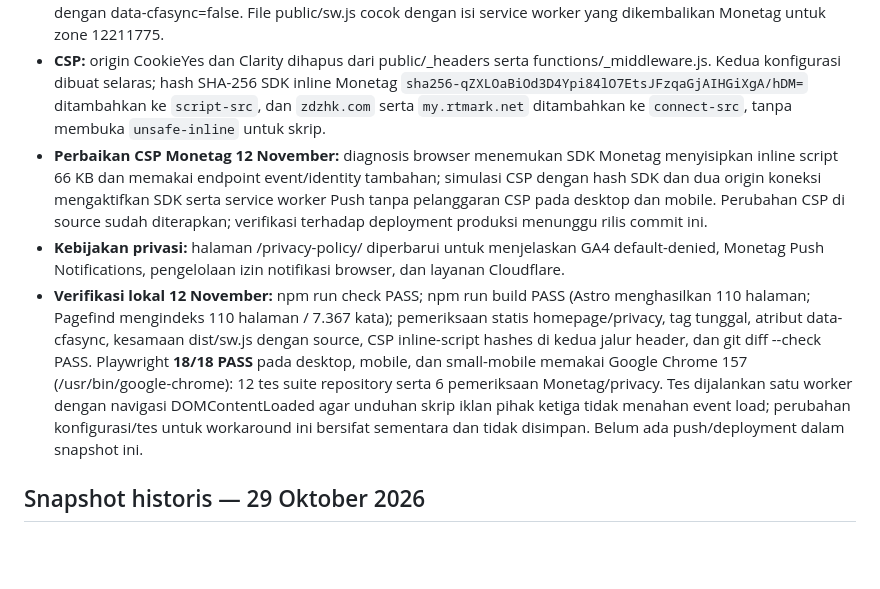
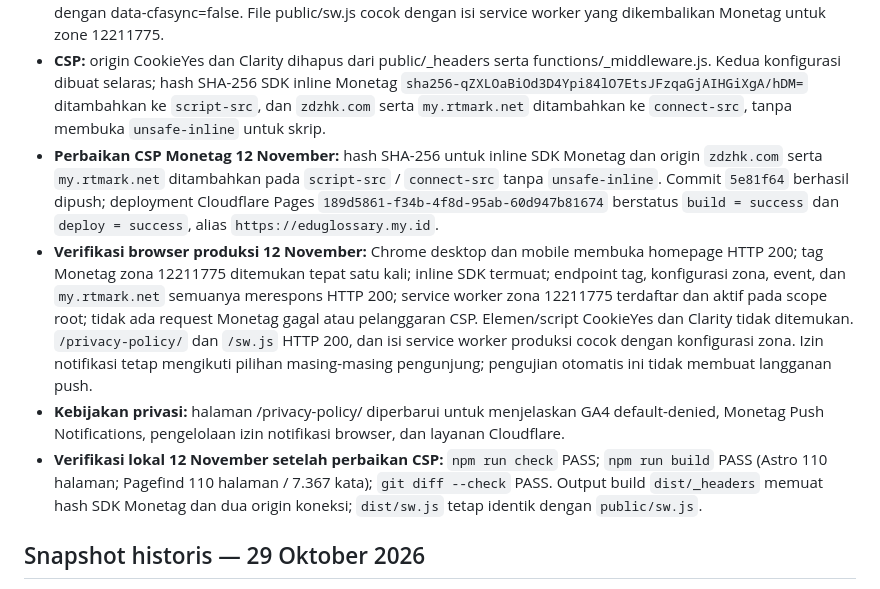
Before and after one commit to KDS-boop/edu-glossary, a Markdown page: docs/PROJECT_STATUS.md, the part around the change. Drawn GitHub-style; blank space fills up the shorter version.

Commit message:
docs: record Monetag CSP production verification

```diff
--- a/docs/PROJECT_STATUS.md
+++ b/docs/PROJECT_STATUS.md
@@ -7,9 +7,10 @@
 - **GA4:** Google tag langsung dipertahankan tanpa GTM. Google Consent Mode menetapkan analytics/ad storage ke denied secara default; pengukuran yang dikirim bersifat cookieless. Event pencarian Pagefind hanya mengirim jenis event dan panjang query, bukan teks pencarian.
 - **Monetag:** API akun mengembalikan situs eduglossary.my.id (site ID 3565605) dan zona EduGlossary Push (zone ID 12211775, direction_id=61). Tag https://5gvci.com/act/files/tag.min.js?z=12211775 dipasang di bagian atas head dengan data-cfasync=false. File public/sw.js cocok dengan isi service worker yang dikembalikan Monetag untuk zone 12211775.
 - **CSP:** origin CookieYes dan Clarity dihapus dari public/_headers serta functions/_middleware.js. Kedua konfigurasi dibuat selaras; hash SHA-256 SDK inline Monetag `sha256-qZXLOaBiOd3D4Ypi84lO7EtsJFzqaGjAIHGiXgA/hDM=` ditambahkan ke `script-src`, dan `zdzhk.com` serta `my.rtmark.net` ditambahkan ke `connect-src`, tanpa membuka `unsafe-inline` untuk skrip.
-- **Perbaikan CSP Monetag 12 November:** diagnosis browser menemukan SDK Monetag menyisipkan inline script 66 KB dan memakai endpoint event/identity tambahan; simulasi CSP dengan hash SDK dan dua origin koneksi mengaktifkan SDK serta service worker Push tanpa pelanggaran CSP pada desktop dan mobile. Perubahan CSP di source sudah diterapkan; verifikasi terhadap deployment produksi menunggu rilis commit ini.
+- **Perbaikan CSP Monetag 12 November:** hash SHA-256 untuk inline SDK Monetag dan origin `zdzhk.com` serta `my.rtmark.net` ditambahkan pada `script-src` / `connect-src` tanpa `unsafe-inline`. Commit `5e81f64` berhasil dipush; deployment Cloudflare Pages `189d5861-f34b-4f8d-95ab-60d947b81674` berstatus `build = success` dan `deploy = success`, alias `https://eduglossary.my.id`.
+- **Verifikasi browser produksi 12 November:** Chrome desktop dan mobile membuka homepage HTTP 200; tag Monetag zona 12211775 ditemukan tepat satu kali; inline SDK termuat; endpoint tag, konfigurasi zona, event, dan `my.rtmark.net` semuanya merespons HTTP 200; service worker zona 12211775 terdaftar dan aktif pada scope root; tidak ada request Monetag gagal atau pelanggaran CSP. Elemen/script CookieYes dan Clarity tidak ditemukan. `/privacy-policy/` dan `/sw.js` HTTP 200, dan isi service worker produksi cocok dengan konfigurasi zona. Izin notifikasi tetap mengikuti pilihan masing-masing pengunjung; pengujian otomatis ini tidak membuat langganan push.
 - **Kebijakan privasi:** halaman /privacy-policy/ diperbarui untuk menjelaskan GA4 default-denied, Monetag Push Notifications, pengelolaan izin notifikasi browser, dan layanan Cloudflare.
-- **Verifikasi lokal 12 November:** npm run check PASS; npm run build PASS (Astro menghasilkan 110 halaman; Pagefind mengindeks 110 halaman / 7.367 kata); pemeriksaan statis homepage/privacy, tag tunggal, atribut data-cfasync, kesamaan dist/sw.js dengan source, CSP inline-script hashes di kedua jalur header, dan git diff --check PASS. Playwright **18/18 PASS** pada desktop, mobile, dan small-mobile memakai Google Chrome 157 (/usr/bin/google-chrome): 12 tes suite repository serta 6 pemeriksaan Monetag/privacy. Tes dijalankan satu worker dengan navigasi DOMContentLoaded agar unduhan skrip iklan pihak ketiga tidak menahan event load; perubahan konfigurasi/tes untuk workaround ini bersifat sementara dan tidak disimpan. Belum ada push/deployment dalam snapshot ini.
+- **Verifikasi lokal 12 November setelah perbaikan CSP:** `npm run check` PASS; `npm run build` PASS (Astro 110 halaman; Pagefind 110 halaman / 7.367 kata); `git diff --check` PASS. Output build `dist/_headers` memuat hash SDK Monetag dan dua origin koneksi; `dist/sw.js` tetap identik dengan `public/sw.js`.
 
 ## Snapshot historis — 29 Oktober 2026
 
```
